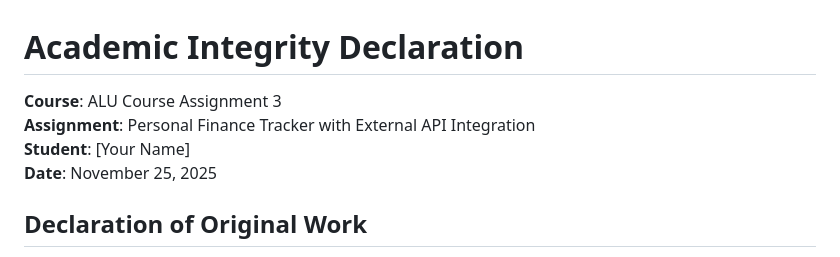
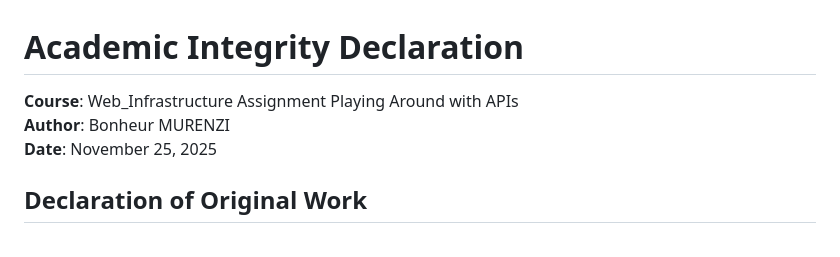
Before and after one commit to Bobson02/playing_around_with_APIs, a Markdown page: ACADEMIC_INTEGRITY.md, the part around the change. Rendered like a GitHub page.

Commit message:
Update academic integrity declaration with correct course and author details

```diff
--- a/ACADEMIC_INTEGRITY.md
+++ b/ACADEMIC_INTEGRITY.md
@@ -1,8 +1,7 @@
 # Academic Integrity Declaration
 
-**Course**: ALU Course Assignment 3
-**Assignment**: Personal Finance Tracker with External API Integration
-**Student**: [Your Name]
+**Course**: Web_Infrastructure Assignment Playing Around with APIs
+**Author**: Bonheur MURENZI
 **Date**: November 25, 2025
 
 ## Declaration of Original Work
```
